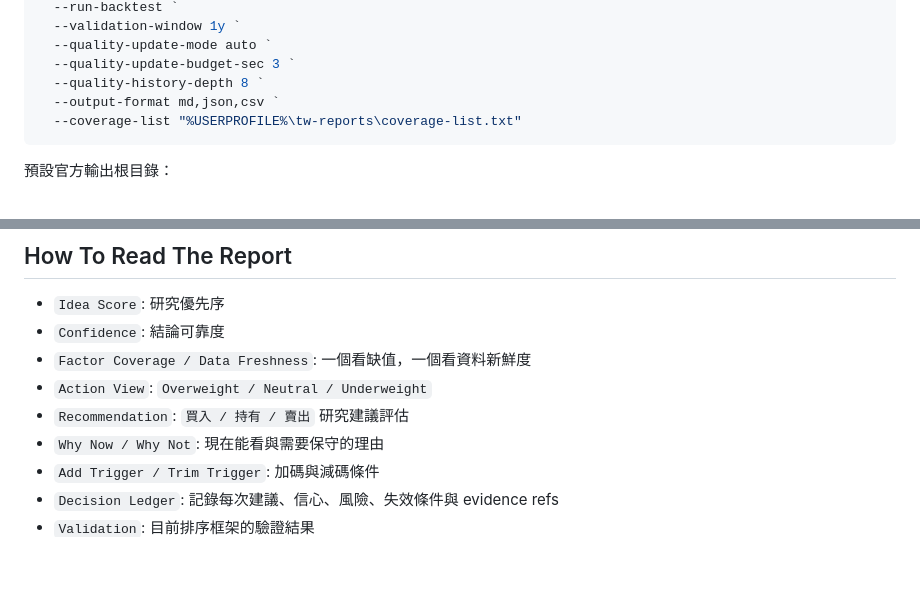
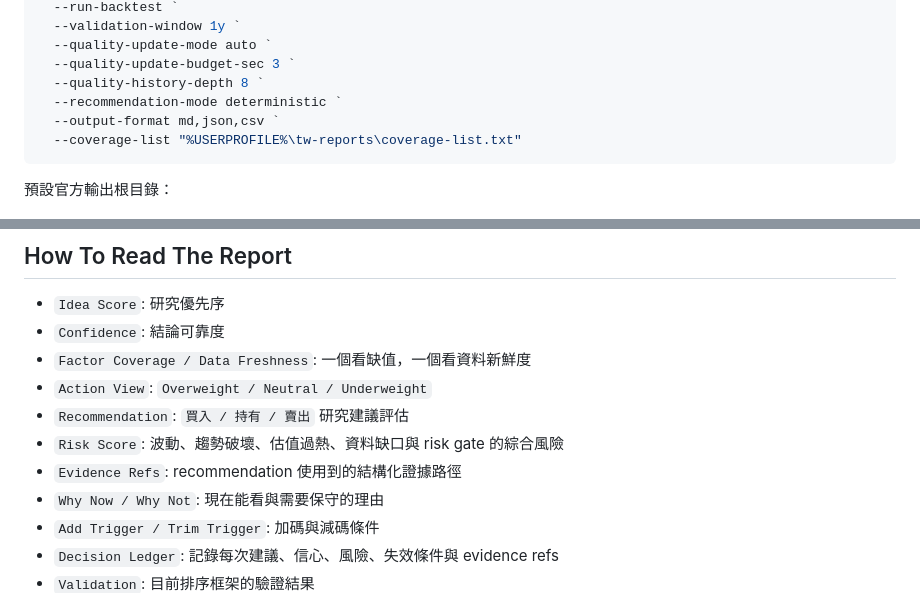
Before and after one commit to show940125/tw-sector-screener, a Markdown page: README.md, 2 parts joined by grey strips. Drawn GitHub-style; blank space fills up the shorter version.

````diff
--- a/README.md
+++ b/README.md
@@ -123,6 +136,7 @@ python "%USERPROFILE%\.codex\skills\tw-sector-screener\scripts\tw_sector_screene
   --quality-update-mode auto `
   --quality-update-budget-sec 3 `
   --quality-history-depth 8 `
+  --recommendation-mode deterministic `
   --output-format md,json,csv `
   --coverage-list "%USERPROFILE%\tw-reports\coverage-list.txt"
 ```
@@ -214,6 +246,8 @@ python "%USERPROFILE%\.codex\skills\tw-sector-screener\scripts\backfill_quarterl
 - `Factor Coverage / Data Freshness`: 一個看缺值，一個看資料新鮮度
 - `Action View`: `Overweight / Neutral / Underweight`
 - `Recommendation`: `買入 / 持有 / 賣出` 研究建議評估
+- `Risk Score`: 波動、趨勢破壞、估值過熱、資料缺口與 risk gate 的綜合風險
+- `Evidence Refs`: recommendation 使用到的結構化證據路徑
 - `Why Now / Why Not`: 現在能看與需要保守的理由
 - `Add Trigger / Trim Trigger`: 加碼與減碼條件
 - `Decision Ledger`: 記錄每次建議、信心、風險、失效條件與 evidence refs
````
Also changed, not shown: other parts of README.md (+44 -9 lines).
